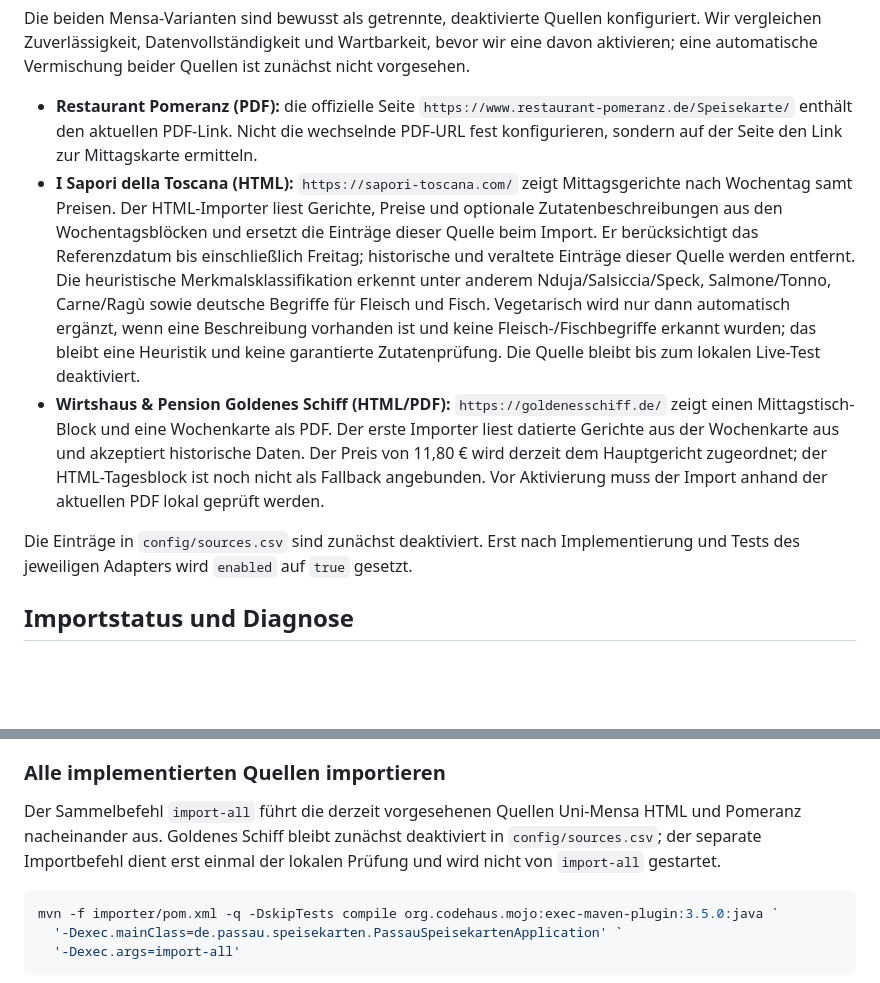
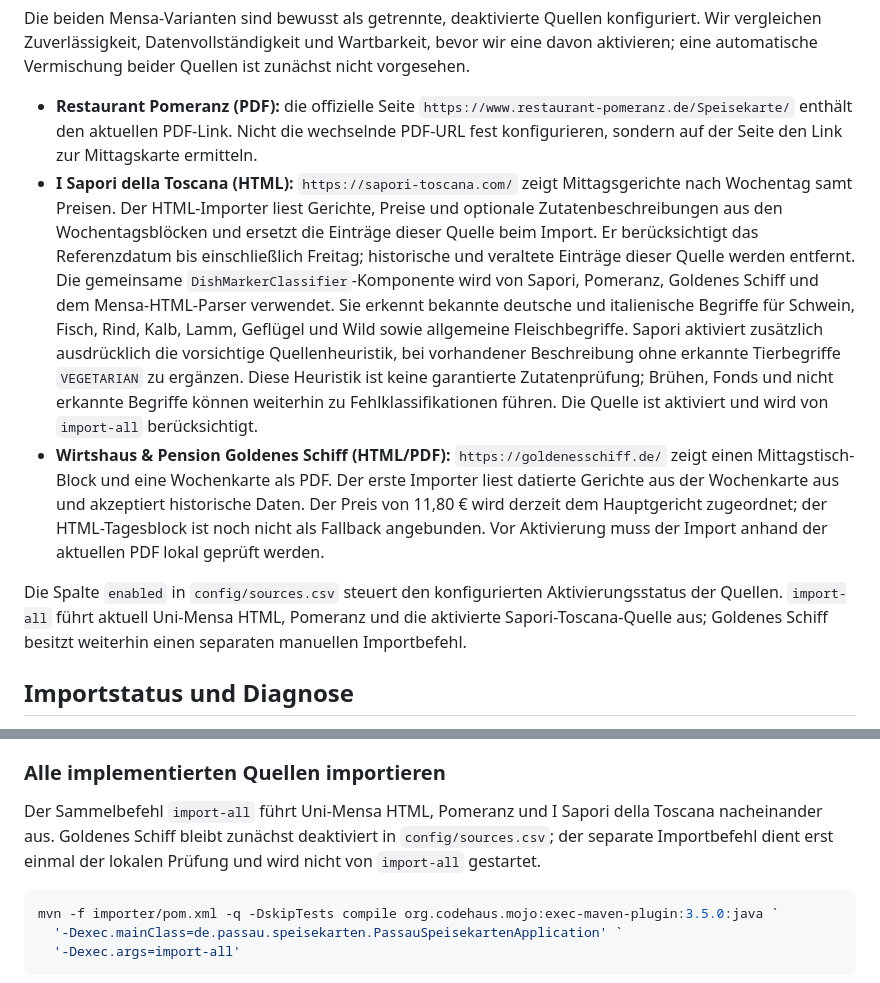
Before and after one commit to Samiclaus/passau-speisekarten, a Markdown page: README.md, 2 parts joined by grey strips. Rendered like a GitHub page; blank space fills up the shorter version.

Commit message:
Document shared dish classifier and enabled Sapori source

````diff
--- a/README.md
+++ b/README.md
@@ -17,10 +17,10 @@ Die erste Version benötigt keine Datenbank. Git hält Änderungen an Konfigurat
 
 Die beiden Mensa-Varianten sind bewusst als getrennte, deaktivierte Quellen konfiguriert. Wir vergleichen Zuverlässigkeit, Datenvollständigkeit und Wartbarkeit, bevor wir eine davon aktivieren; eine automatische Vermischung beider Quellen ist zunächst nicht vorgesehen.
 - **Restaurant Pomeranz (PDF):** die offizielle Seite `https://www.restaurant-pomeranz.de/Speisekarte/` enthält den aktuellen PDF-Link. Nicht die wechselnde PDF-URL fest konfigurieren, sondern auf der Seite den Link zur Mittagskarte ermitteln.
-- **I Sapori della Toscana (HTML):** `https://sapori-toscana.com/` zeigt Mittagsgerichte nach Wochentag samt Preisen. Der HTML-Importer liest Gerichte, Preise und optionale Zutatenbeschreibungen aus den Wochentagsblöcken und ersetzt die Einträge dieser Quelle beim Import. Er berücksichtigt das Referenzdatum bis einschließlich Freitag; historische und veraltete Einträge dieser Quelle werden entfernt. Die heuristische Merkmalsklassifikation erkennt unter anderem Nduja/Salsiccia/Speck, Salmone/Tonno, Carne/Ragù sowie deutsche Begriffe für Fleisch und Fisch. Vegetarisch wird nur dann automatisch ergänzt, wenn eine Beschreibung vorhanden ist und keine Fleisch-/Fischbegriffe erkannt wurden; das bleibt eine Heuristik und keine garantierte Zutatenprüfung. Die Quelle bleibt bis zum lokalen Live-Test deaktiviert.
+- **I Sapori della Toscana (HTML):** `https://sapori-toscana.com/` zeigt Mittagsgerichte nach Wochentag samt Preisen. Der HTML-Importer liest Gerichte, Preise und optionale Zutatenbeschreibungen aus den Wochentagsblöcken und ersetzt die Einträge dieser Quelle beim Import. Er berücksichtigt das Referenzdatum bis einschließlich Freitag; historische und veraltete Einträge dieser Quelle werden entfernt. Die gemeinsame `DishMarkerClassifier`-Komponente wird von Sapori, Pomeranz, Goldenes Schiff und dem Mensa-HTML-Parser verwendet. Sie erkennt bekannte deutsche und italienische Begriffe für Schwein, Fisch, Rind, Kalb, Lamm, Geflügel und Wild sowie allgemeine Fleischbegriffe. Sapori aktiviert zusätzlich ausdrücklich die vorsichtige Quellenheuristik, bei vorhandener Beschreibung ohne erkannte Tierbegriffe `VEGETARIAN` zu ergänzen. Diese Heuristik ist keine garantierte Zutatenprüfung; Brühen, Fonds und nicht erkannte Begriffe können weiterhin zu Fehlklassifikationen führen. Die Quelle ist aktiviert und wird von `import-all` berücksichtigt.
 - **Wirtshaus & Pension Goldenes Schiff (HTML/PDF):** `https://goldenesschiff.de/` zeigt einen Mittagstisch-Block und eine Wochenkarte als PDF. Der erste Importer liest datierte Gerichte aus der Wochenkarte aus und akzeptiert historische Daten. Der Preis von 11,80 € wird derzeit dem Hauptgericht zugeordnet; der HTML-Tagesblock ist noch nicht als Fallback angebunden. Vor Aktivierung muss der Import anhand der aktuellen PDF lokal geprüft werden.
 
-Die Einträge in `config/sources.csv` sind zunächst deaktiviert. Erst nach Implementierung und Tests des jeweiligen Adapters wird `enabled` auf `true` gesetzt.
+Die Spalte `enabled` in `config/sources.csv` steuert den konfigurierten Aktivierungsstatus der Quellen. `import-all` führt aktuell Uni-Mensa HTML, Pomeranz und die aktivierte Sapori-Toscana-Quelle aus; Goldenes Schiff besitzt weiterhin einen separaten manuellen Importbefehl.
 
 ## Importstatus und Diagnose
 
@@ -153,7 +153,7 @@ Der Import ersetzt alle bisherigen Einträge von i Sapori della Toscana, sodass
 
 ### Alle implementierten Quellen importieren
 
-Der Sammelbefehl `import-all` führt die derzeit vorgesehenen Quellen Uni-Mensa HTML und Pomeranz nacheinander aus. Goldenes Schiff bleibt zunächst deaktiviert in `config/sources.csv`; der separate Importbefehl dient erst einmal der lokalen Prüfung und wird nicht von `import-all` gestartet.
+Der Sammelbefehl `import-all` führt Uni-Mensa HTML, Pomeranz und I Sapori della Toscana nacheinander aus. Goldenes Schiff bleibt zunächst deaktiviert in `config/sources.csv`; der separate Importbefehl dient erst einmal der lokalen Prüfung und wird nicht von `import-all` gestartet.
 
 ```powershell
 mvn -f importer/pom.xml -q -DskipTests compile org.codehaus.mojo:exec-maven-plugin:3.5.0:java `
````
